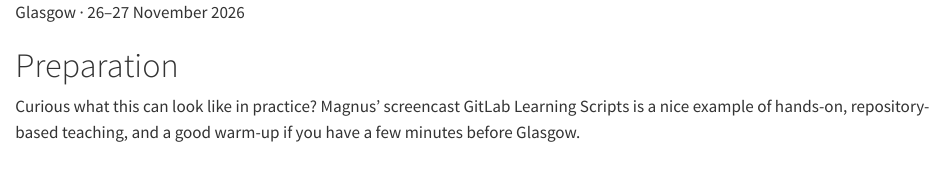
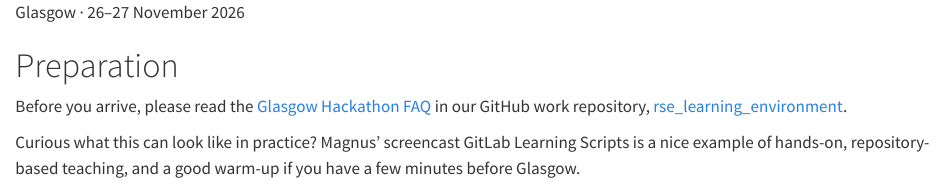
Before and after one commit to personalhel/RSE-hackathon, a Quarto document (preparation.qmd): the page in a window 1100 px wide, from its top. Rendered offline with R 4.5, knitr and Pandoc in place of Quarto, with nearby package versions.

Commit message:
Link the Glasgow Hackathon FAQ in the GitHub work repository wiki

```diff
--- a/preparation.qmd
+++ b/preparation.qmd
@@ -11,6 +11,9 @@ pagetitle: "Preparation · RSE Learning Environment Hackathon 2026"
 :::
 
 ::: {.hero-body}
+Before you arrive, please read the [Glasgow Hackathon FAQ](https://github.com/juliandehne/rse_learning_environment/wiki/Glasgow-Hackathon-FAQ){target="_blank"}
+in our GitHub work repository, [rse_learning_environment](https://github.com/juliandehne/rse_learning_environment){target="_blank"}.
+
 Curious what this can look like in practice? Magnus' screencast [GitLab Learning Scripts]{.highlight}
 is a nice example of hands-on, repository-based teaching, and a good warm-up if you have a few minutes
 before Glasgow.
```
Also changed, not shown: index.qmd (+2 -0 lines), nav.html.
